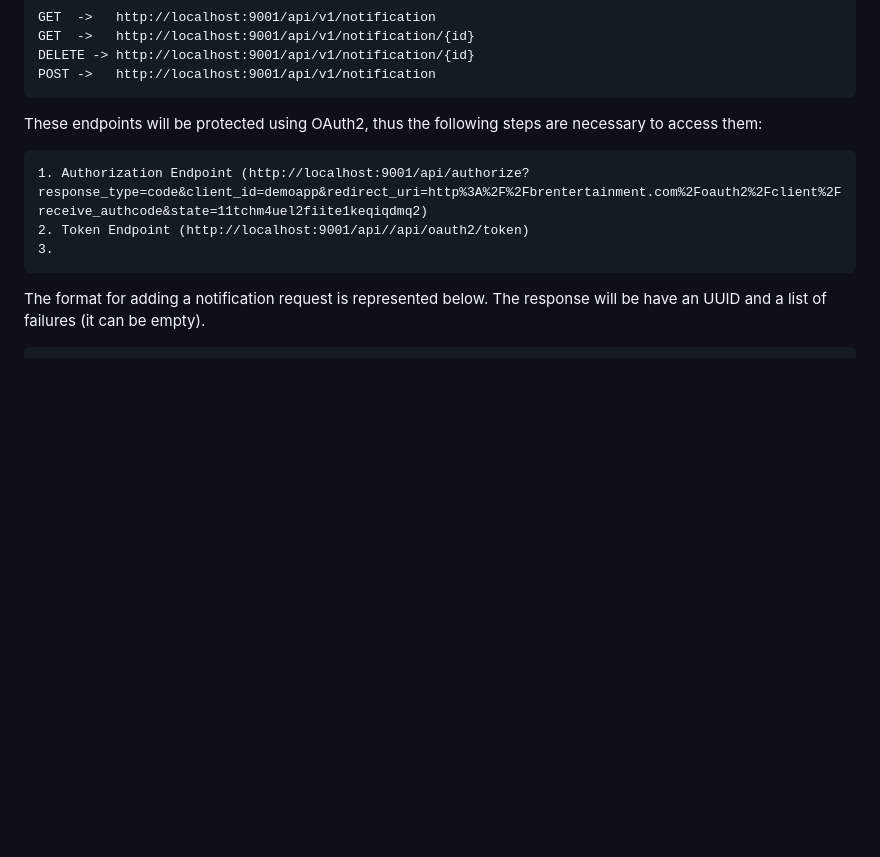
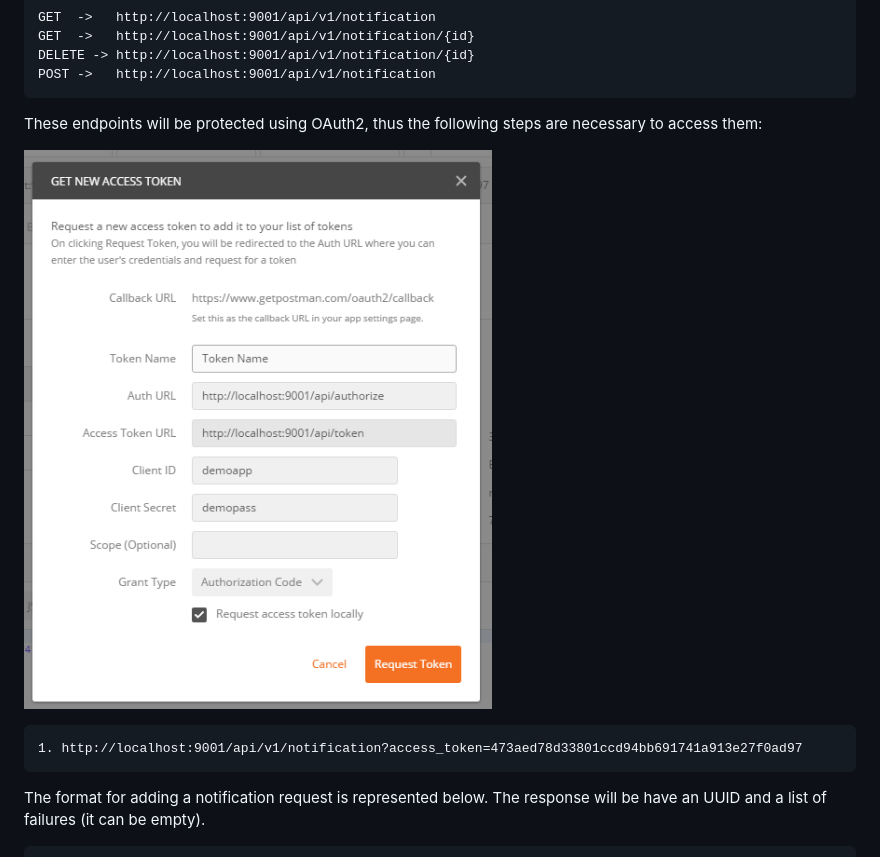
Before and after one commit to lhzsantana/php-mailer, a Markdown page: README.md, the part around the change. Drawn GitHub-style; pictures changed too: auth1.jpg (added); blank space fills up the shorter version.

Commit message:
Adding auth image

```diff
--- a/README.md
+++ b/README.md
@@ -24,9 +24,9 @@ The api for notification will respond to
 
 These endpoints will be protected using OAuth2, thus the following steps are necessary to access them:
 
-    1. Authorization Endpoint (http://localhost:9001/api/authorize?response_type=code&client_id=demoapp&redirect_uri=http%3A%2F%2Fbrentertainment.com%2Foauth2%2Fclient%2Freceive_authcode&state=11tchm4uel2fiite1keqiqdmq2)
-    2. Token Endpoint (http://localhost:9001/api//api/oauth2/token)
-    3.
+![alt tag](https://github.com/lhzsantana/php-mailer/blob/master/auth1.jpg)
+
+    1. http://localhost:9001/api/v1/notification?access_token=473aed78d33801ccd94bb691741a913e27f0ad97
 
 The format for adding a notification request is represented below.
 The response will be have an UUID and a list of failures (it can be empty).
```
